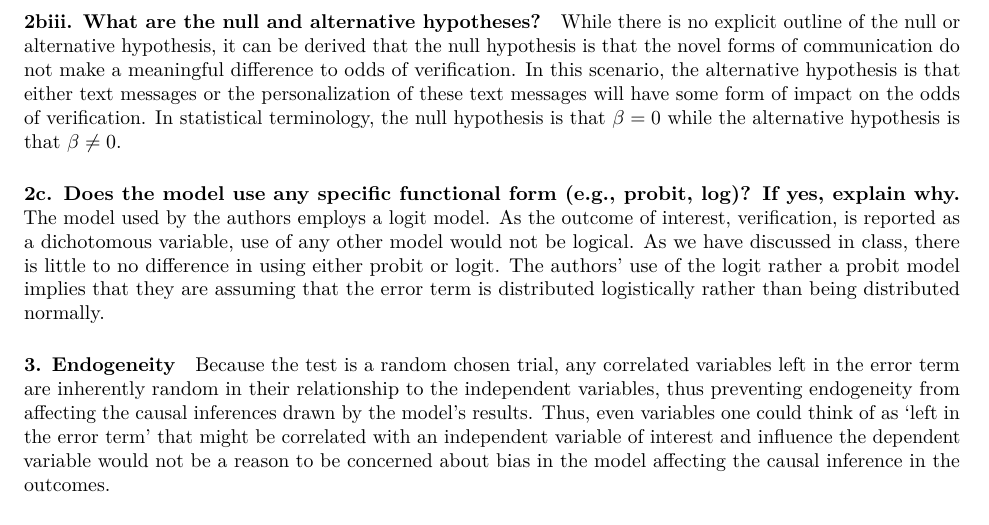
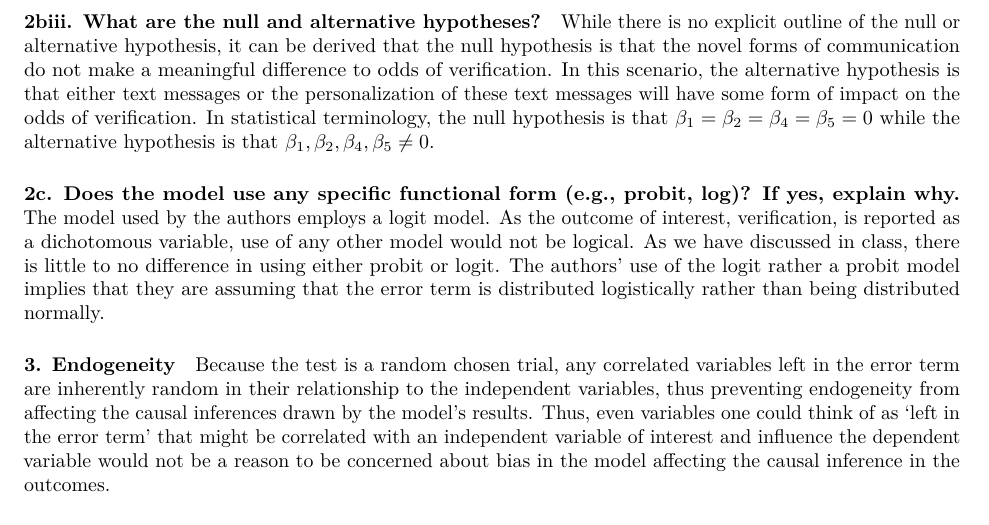
Before and after one commit to phil-cork/collaboration, an R Markdown document (stats-final-project.Rmd): part of page 3 of 8, cut so that both start at the same text. Rendered offline with R 4.5, knitr and Pandoc, then LaTeX, with nearby package versions.

Commit message:
fixed null and alternative hypothesis in part 1

```diff
--- a/stats-final-project.Rmd
+++ b/stats-final-project.Rmd
@@ -53,7 +53,7 @@ The primary independent variable of interest was a set of three treatments perta
 
 #### 2biii. What are the null and alternative hypotheses?
 
-While there is no explicit outline of the null or alternative hypothesis, it can be derived that the null hypothesis is that the novel forms of communication do not make a meaningful difference to odds of verification. In this scenario, the alternative hypothesis is that either text messages or the personalization of these text messages will have some form of impact on the odds of verification. In statistical terminology, the null hypothesis is that $\beta = 0$ while the alternative hypothesis is that $\beta \ne 0$.
+While there is no explicit outline of the null or alternative hypothesis, it can be derived that the null hypothesis is that the novel forms of communication do not make a meaningful difference to odds of verification. In this scenario, the alternative hypothesis is that either text messages or the personalization of these text messages will have some form of impact on the odds of verification. In statistical terminology, the null hypothesis is that $\beta_1 = \beta_2 = \beta_4 = \beta_5 = 0$ while the alternative hypothesis is that $\beta_1,  \beta_2, \beta_4, \beta_5 \ne 0$.
 
 #### 2c. Does the model use any specific functional form (e.g., probit, log)? If yes, explain why.
 
```
Also changed, not shown: stats-final-project.pdf (added).
